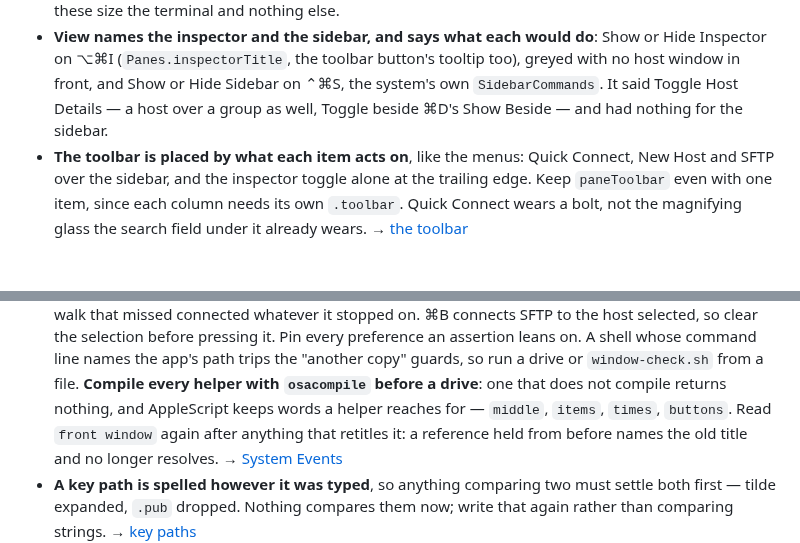
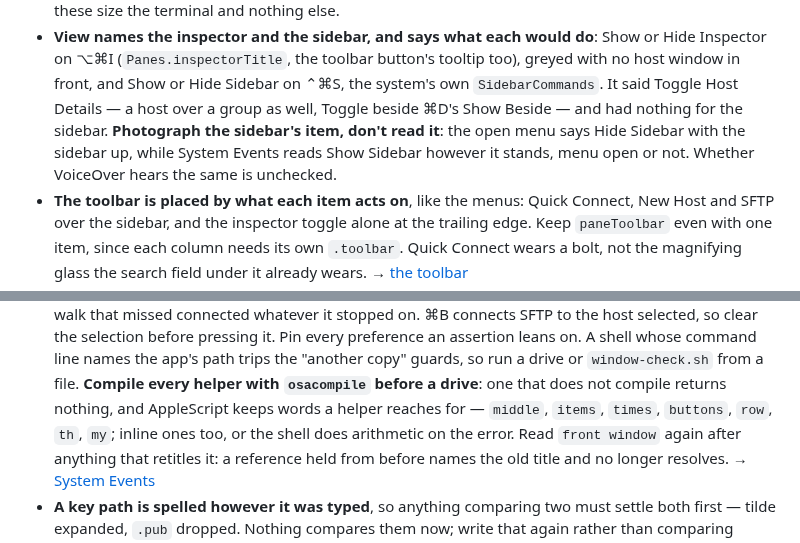
Before and after one commit to cuonggt/shellhand, a Markdown page: CLAUDE.md, 2 parts joined by grey strips. GitHub-like rendering; blank space fills up the shorter version.

Commit message:
Note that System Events reads the sidebar's View item as Show Sidebar however the sidebar stands, where the open menu says which, and three more words AppleScript keeps

```diff
--- a/CLAUDE.md
+++ b/CLAUDE.md
@@ -481,7 +481,10 @@ credentials, which is most of it.
   button's tooltip too), greyed with no host window in front, and Show or
   Hide Sidebar on ⌃⌘S, the system's own `SidebarCommands`. It said Toggle
   Host Details — a host over a group as well, Toggle beside ⌘D's Show
-  Beside — and had nothing for the sidebar.
+  Beside — and had nothing for the sidebar. **Photograph the sidebar's item,
+  don't read it**: the open menu says Hide Sidebar with the sidebar up, while
+  System Events reads Show Sidebar however it stands, menu open or not.
+  Whether VoiceOver hears the same is unchecked.
 - **The toolbar is placed by what each item acts on**, like the menus:
   Quick Connect, New Host and SFTP over the sidebar, and the inspector toggle
   alone at the trailing edge. Keep `paneToolbar` even with one item, since
@@ -1119,7 +1122,8 @@ credentials, which is most of it.
   "another copy" guards, so run a drive or `window-check.sh` from a file.
   **Compile every helper with `osacompile` before a drive**: one that does
   not compile returns nothing, and AppleScript keeps words a helper reaches
-  for — `middle`, `items`, `times`, `buttons`. Read `front window` again
+  for — `middle`, `items`, `times`, `buttons`, `row`, `th`, `my`; inline
+  ones too, or the shell does arithmetic on the error. Read `front window` again
   after anything that retitles it: a reference held from before names the
   old title and no longer resolves.
   → [System Events](docs/notes/driving.md#system-events)
```
